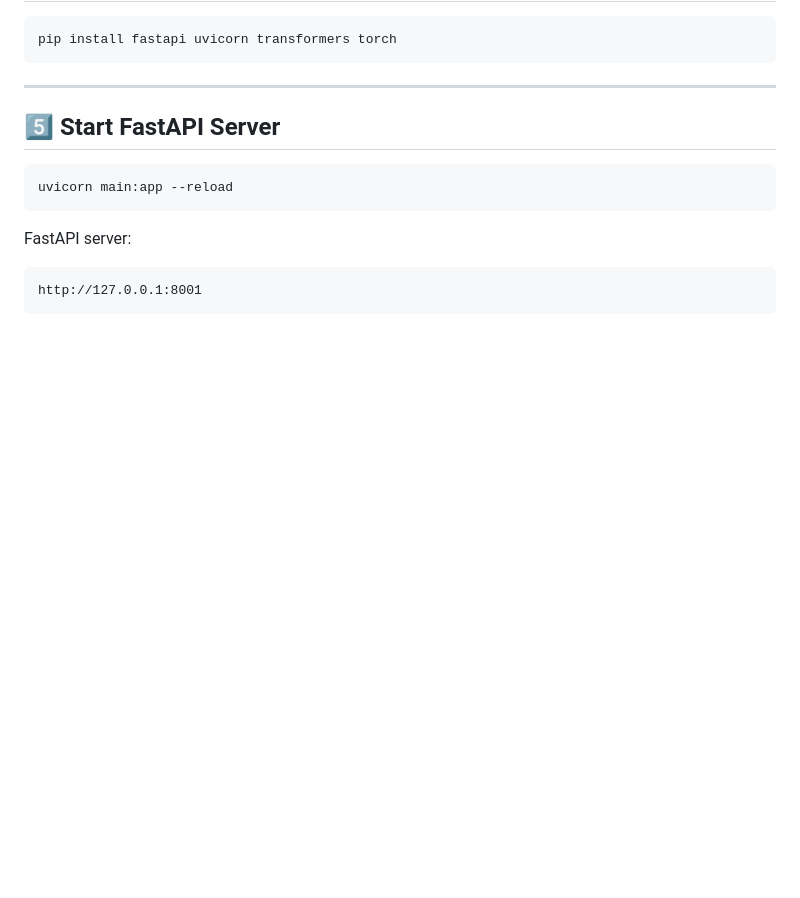
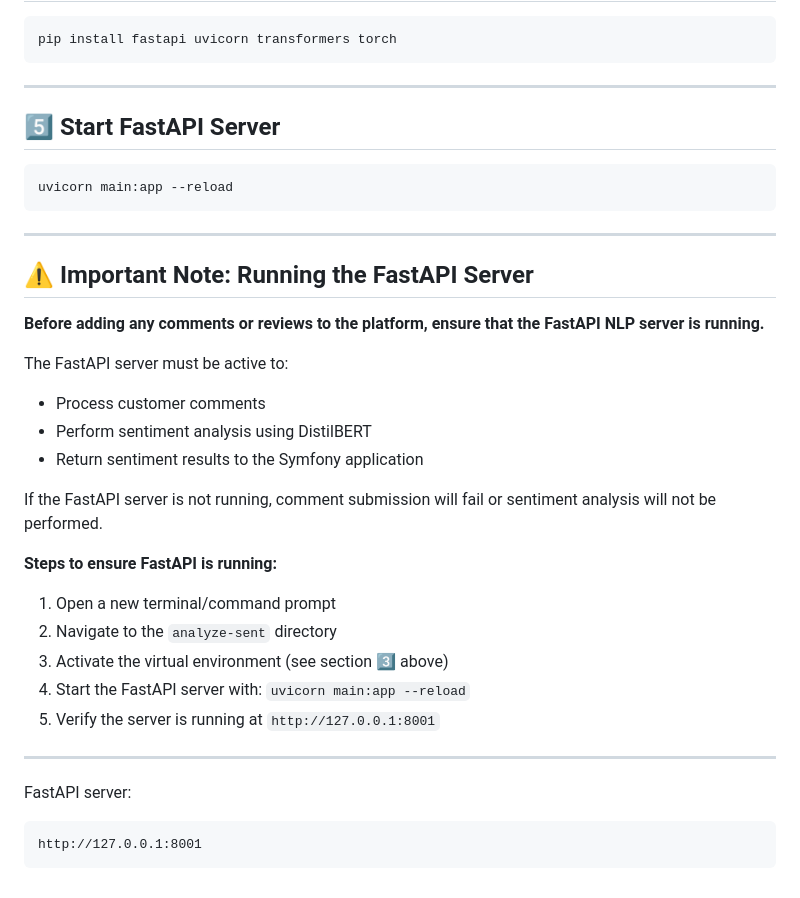
Before and after one commit to Mouabbad/ecommerce-nlp-pfe, a Markdown page: README.md, the part around the change. GitHub-like rendering; blank space fills up the shorter version.

Commit message:
Update README with FastAPI server note
Added important note regarding FastAPI server requirements for sentiment analysis functionality.

````diff
--- a/README.md
+++ b/README.md
@@ -236,7 +236,27 @@ pip install fastapi uvicorn transformers torch
 ```bash
 uvicorn main:app --reload
 ```
+---
 
+## ⚠️ Important Note: Running the FastAPI Server
+
+**Before adding any comments or reviews to the platform, ensure that the FastAPI NLP server is running.**
+
+The FastAPI server must be active to:
+- Process customer comments
+- Perform sentiment analysis using DistilBERT
+- Return sentiment results to the Symfony application
+
+If the FastAPI server is not running, comment submission will fail or sentiment analysis will not be performed.
+
+**Steps to ensure FastAPI is running:**
+1. Open a new terminal/command prompt
+2. Navigate to the `analyze-sent` directory
+3. Activate the virtual environment (see section 3️⃣ above)
+4. Start the FastAPI server with: `uvicorn main:app --reload`
+5. Verify the server is running at `http://127.0.0.1:8001`
+
+---
 FastAPI server:
 
 ```text
````
